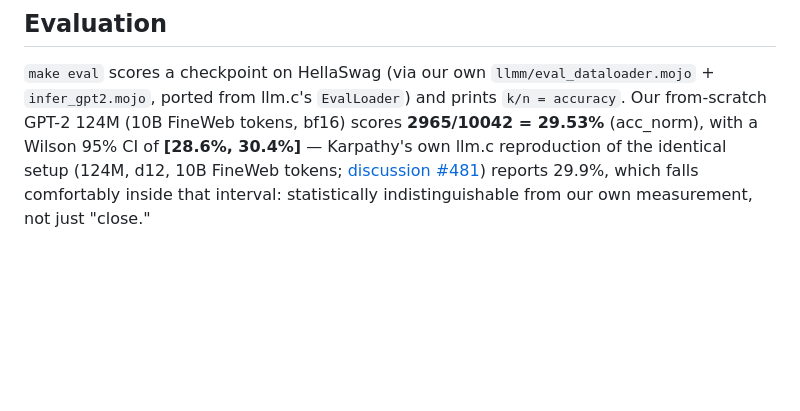
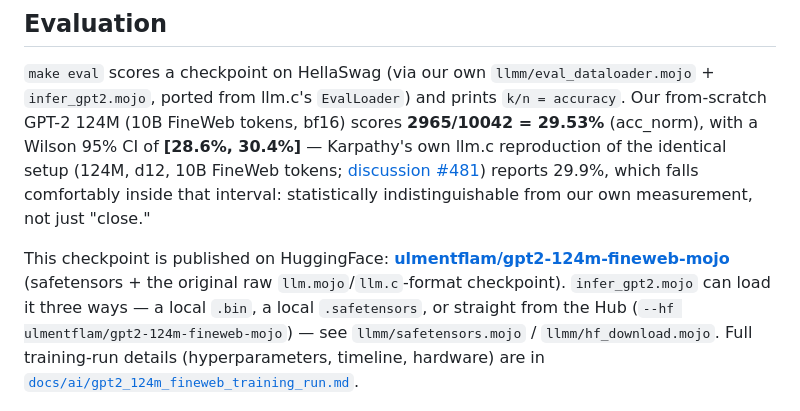
Before and after one commit to ulmentflam/llm.mojo, a Markdown page: README.md, the part around the change. GitHub-like rendering; blank space fills up the shorter version.

```diff
--- a/README.md
+++ b/README.md
@@ -97,6 +97,8 @@ Run `make benchmark-metal` to reproduce. It runs all four arms in one shot, with
 
 `make eval` scores a checkpoint on HellaSwag (via our own `llmm/eval_dataloader.mojo` + `infer_gpt2.mojo`, ported from llm.c's `EvalLoader`) and prints `k/n = accuracy`. Our from-scratch GPT-2 124M (10B FineWeb tokens, bf16) scores **2965/10042 = 29.53%** (acc_norm), with a Wilson 95% CI of **[28.6%, 30.4%]** — Karpathy's own llm.c reproduction of the identical setup (124M, d12, 10B FineWeb tokens; [discussion #481](https://github.com/karpathy/llm.c/discussions/481)) reports 29.9%, which falls comfortably inside that interval: statistically indistinguishable from our own measurement, not just "close."
 
+This checkpoint is published on HuggingFace: **[ulmentflam/gpt2-124m-fineweb-mojo](https://huggingface.co/ulmentflam/gpt2-124m-fineweb-mojo)** (safetensors + the original raw `llm.mojo`/`llm.c`-format checkpoint). `infer_gpt2.mojo` can load it three ways — a local `.bin`, a local `.safetensors`, or straight from the Hub (`--hf ulmentflam/gpt2-124m-fineweb-mojo`) — see `llmm/safetensors.mojo` / `llmm/hf_download.mojo`. Full training-run details (hyperparameters, timeline, hardware) are in [`docs/ai/gpt2_124m_fineweb_training_run.md`](docs/ai/gpt2_124m_fineweb_training_run.md).
+
 !['HellaSwag Eval Comparison'](figures/hellaswag_eval_2026-07-10_1132_NVIDIA-GB10_DGX-Spark.png)
 
 Run `make benchmark-eval` to reproduce this chart (it runs `make eval` and computes the Wilson CI); pass `--k`/`--n` to `scripts/benchmark_eval.py` directly to re-render from a cached result instead of re-scoring the full 10,042-example split. GPT-2 124M original and GPT-3 Small are included as scale/methodology context, not statistical comparisons — see the script's docstring for why.
```
Also changed, not shown: docs/ai/gpt2_124m_fineweb_training_run.md (+5 -0 lines).
